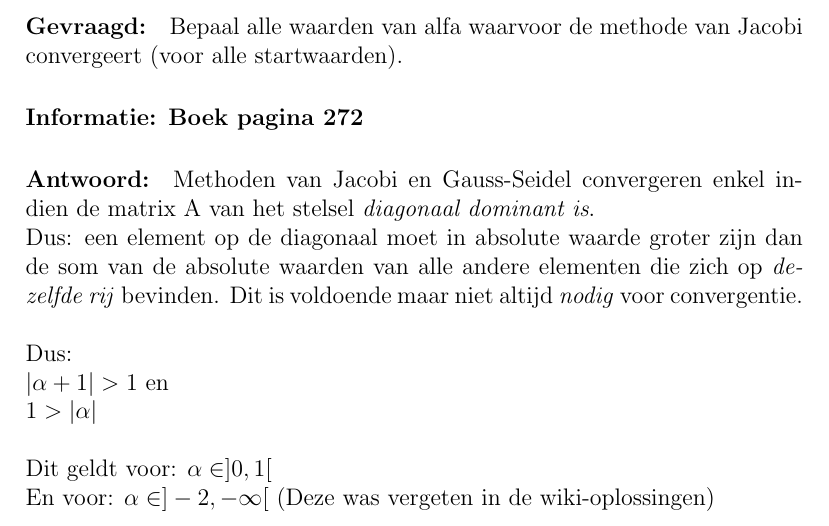
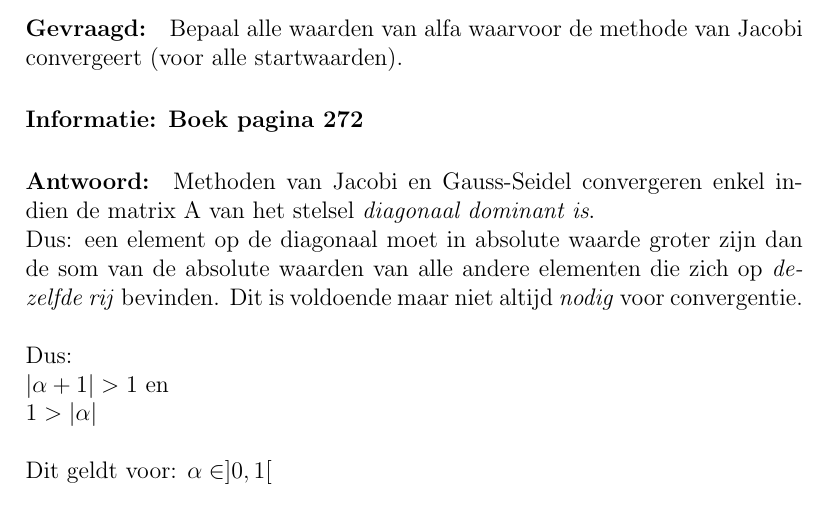
Before and after one commit to KULeuven-CS/Numerieke-Wiskunde, a LaTeX document (main.tex, which reads antwoorden/antwoord4.tex): part of page 11 of 34, cut so that both start at the same text. Compiled offline with pdfLaTeX.

Commit message:
Fout antwoord uit vraag 4 weggehaald
Het gaat hier om absolute waarden. De absolute waarde van -2 is groter dan 1, en de tweede rij van de matrix zal niet meer diagonaal dominant zijn indien alpha "kleiner" is dan 1, inclusief de negatieve waarden voor alpha (vanwege absolute waarde)

```diff
--- a/antwoorden/antwoord4.tex
+++ b/antwoorden/antwoord4.tex
@@ -5,5 +5,3 @@ $|\alpha+1| > 1$ en\\
 $1 > |\alpha|$\\\\
 Dit geldt voor:
 $\alpha \in ]0,1[$\\
-En voor:
-$\alpha \in ]-2,-\infty[$ (Deze was vergeten in de wiki-oplossingen)
```
